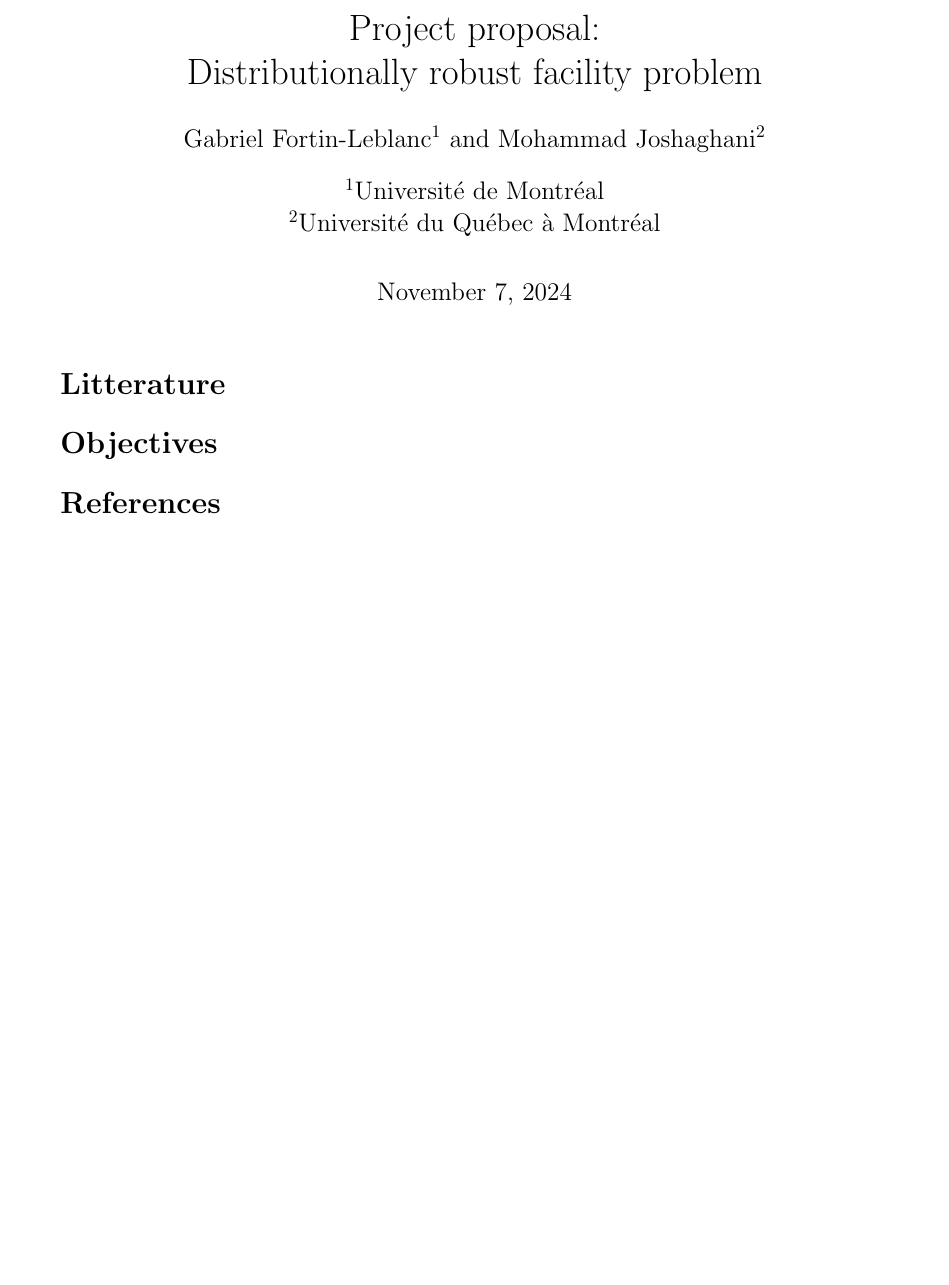
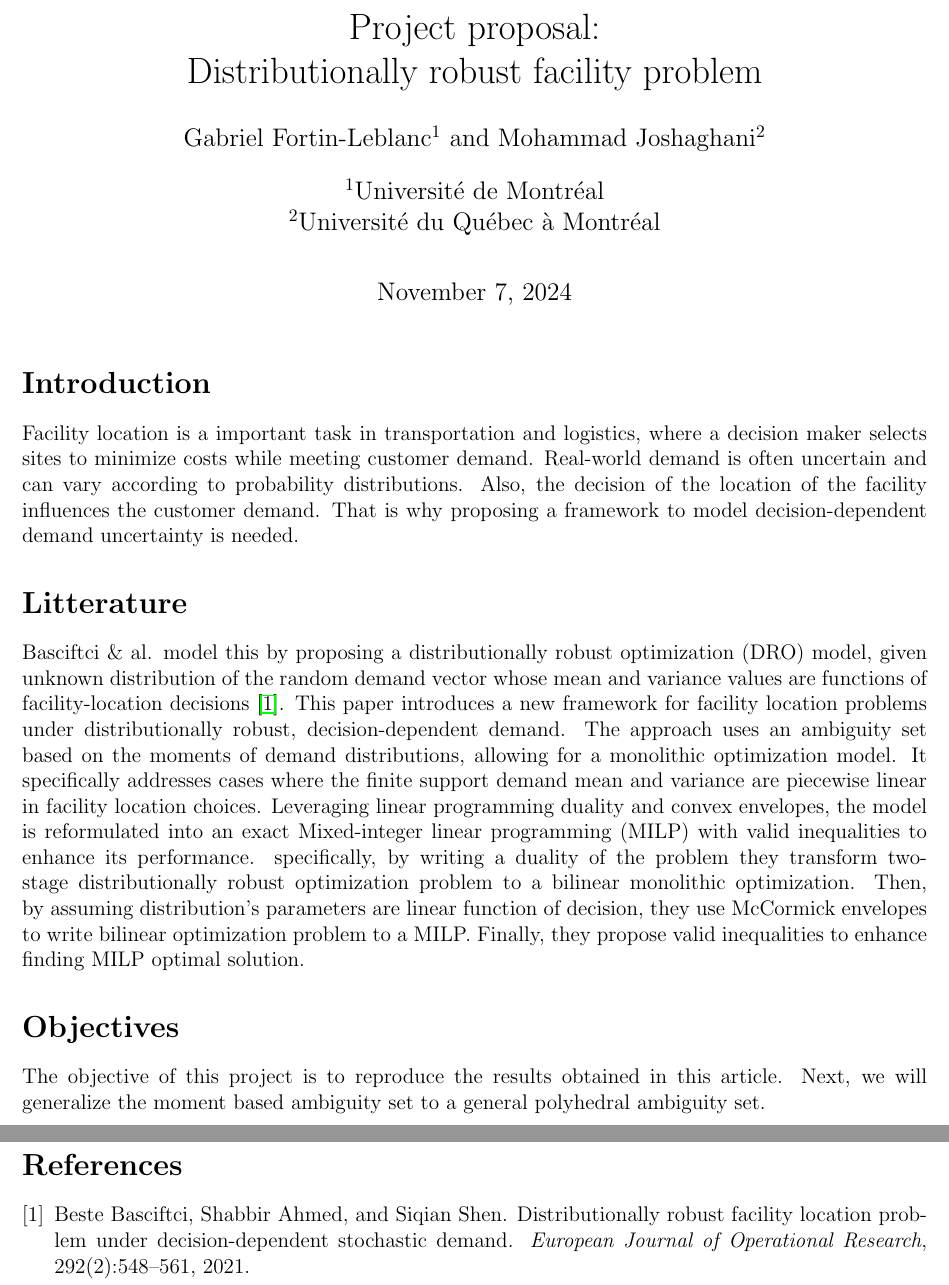
Before and after one commit to gabriel-fortin-leblanc/distributionally-robust-facility-location-problem, a LaTeX document (doc/proposal.tex): part of the page before the commit and two parts of pages 1 and 2 of 2 after it, the two joined at a grey line, cut so that both start at the same text, the shorter picture padded with empty space. Compiled offline with pdfLaTeX.

Commit message:
update proposal

```diff
--- a/doc/proposal.tex
+++ b/doc/proposal.tex
@@ -1,6 +1,6 @@
 \documentclass[letterpaper, 12pt]{article}
 
-\usepackage[margin=1in]{geometry}
+\usepackage[margin=0.7in]{geometry}
 \usepackage{authblk}
 \usepackage{enumitem}
 \usepackage{hyperref}
@@ -18,17 +18,25 @@
 
 \begin{document}
 	\maketitle
-
+	\section*{Introduction}
 	% TODO: Introduction of the problem
 	% Introduction to the facility problem
+	Facility location is a important task in transportation and logistics, where a decision maker selects sites to minimize costs while meeting customer demand. Real-world demand is often uncertain and can vary according to probability distributions. Also, the decision of the location of the facility influences the customer demand. That is why proposing a framework to model decision-dependent demand uncertainty is needed.
 	% Why the distributionally robust approach is something good.
+
 
 	\section*{Litterature}
 	%TODO: Present the paper
+	Basciftci \& al. model this by proposing a distributionally robust optimization (DRO) model, given unknown distribution of the random demand vector whose mean
+	and variance values are functions of facility-location decisions \cite{basciftci2021distributionally}.
+	This paper introduces a new framework for facility location problems under distributionally robust, decision-dependent demand. The approach uses an ambiguity set based on the moments of demand distributions, allowing for a monolithic optimization model. It specifically addresses cases where the finite support demand mean and variance are piecewise linear in facility location choices. Leveraging linear programming duality and convex envelopes, the model is reformulated into an exact Mixed-integer linear programming (MILP) with valid inequalities to enhance its performance. specifically, by writing a duality of the problem they transform two-stage distributionally robust optimization problem to a bilinear monolithic optimization. Then, by assuming distribution's parameters are linear function of decision, they use McCormick envelopes to write bilinear optimization problem to a MILP. Finally, they propose valid inequalities to enhance finding MILP optimal solution.
+
 
 	\section*{Objectives}
 	%TODO: Objectives: 1. repoduce results  2. Improvements / Avenues
 
+	The objective of this project is to reproduce the results obtained in this article. Next, we will generalize the moment based ambiguity set to a general polyhedral ambiguity set.
+
 	\bibliographystyle{plain}
 	\bibliography{ref}
 \end{document}
```
Also changed, not shown: doc/ref.bib (+10 -0 lines).
